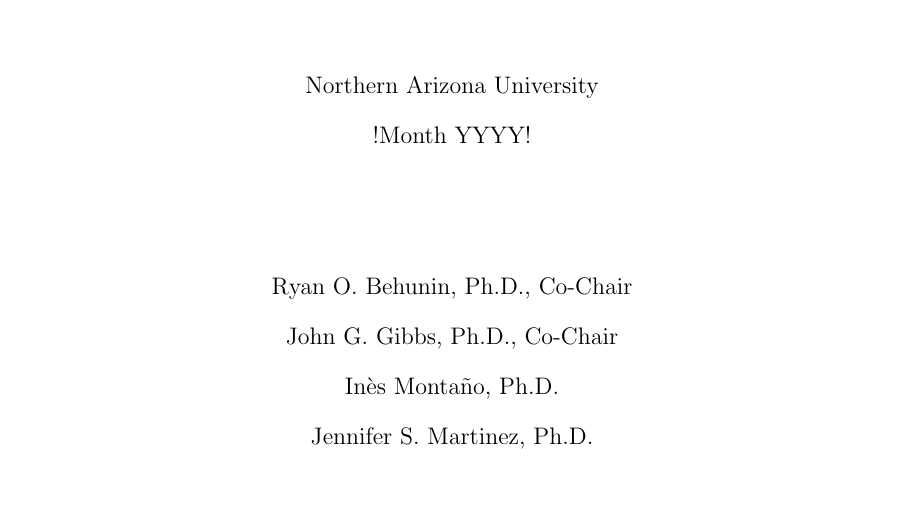
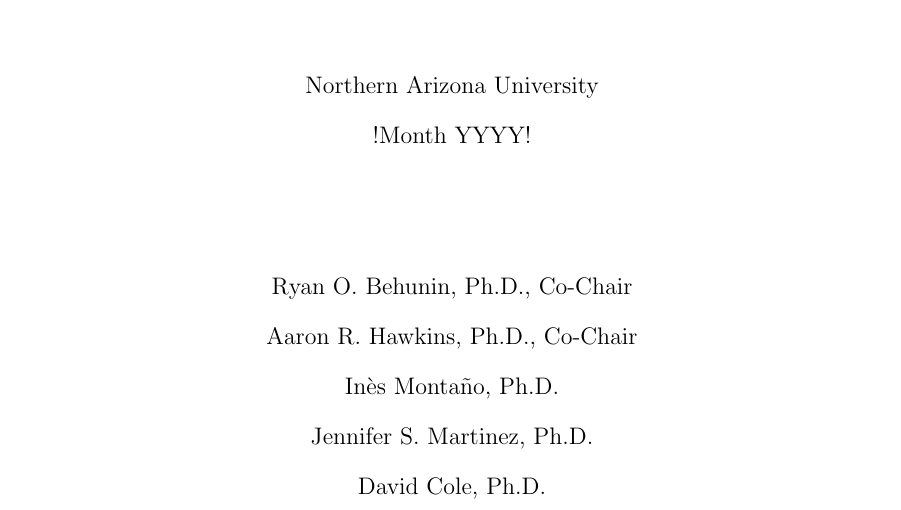
Before and after one commit to HamletTheHamster/Dissertation, a LaTeX thesis (main.tex, which reads pre/0-Title.tex): part of page 1 of 53, cut so that both start at the same text, the shorter picture padded with empty space. The pictures show the PDF file main.pdf that the author committed with the source.

Commit message:
Update committee on title page :( :)

```diff
--- a/pre/0-Title.tex
+++ b/pre/0-Title.tex
@@ -38,12 +38,14 @@
 
 Ryan O. Behunin, Ph.D., Co-Chair
 
-John G. Gibbs, Ph.D., Co-Chair
+Aaron R. Hawkins, Ph.D., Co-Chair
 
 Inès Montaño, Ph.D.
 
 Jennifer S. Martinez, Ph.D.
 
+David Cole, Ph.D.
+
 \end{spacing}
 \end{large}
 \end{centering}
```
Also changed, not shown: main.pdf, 3 other files.
